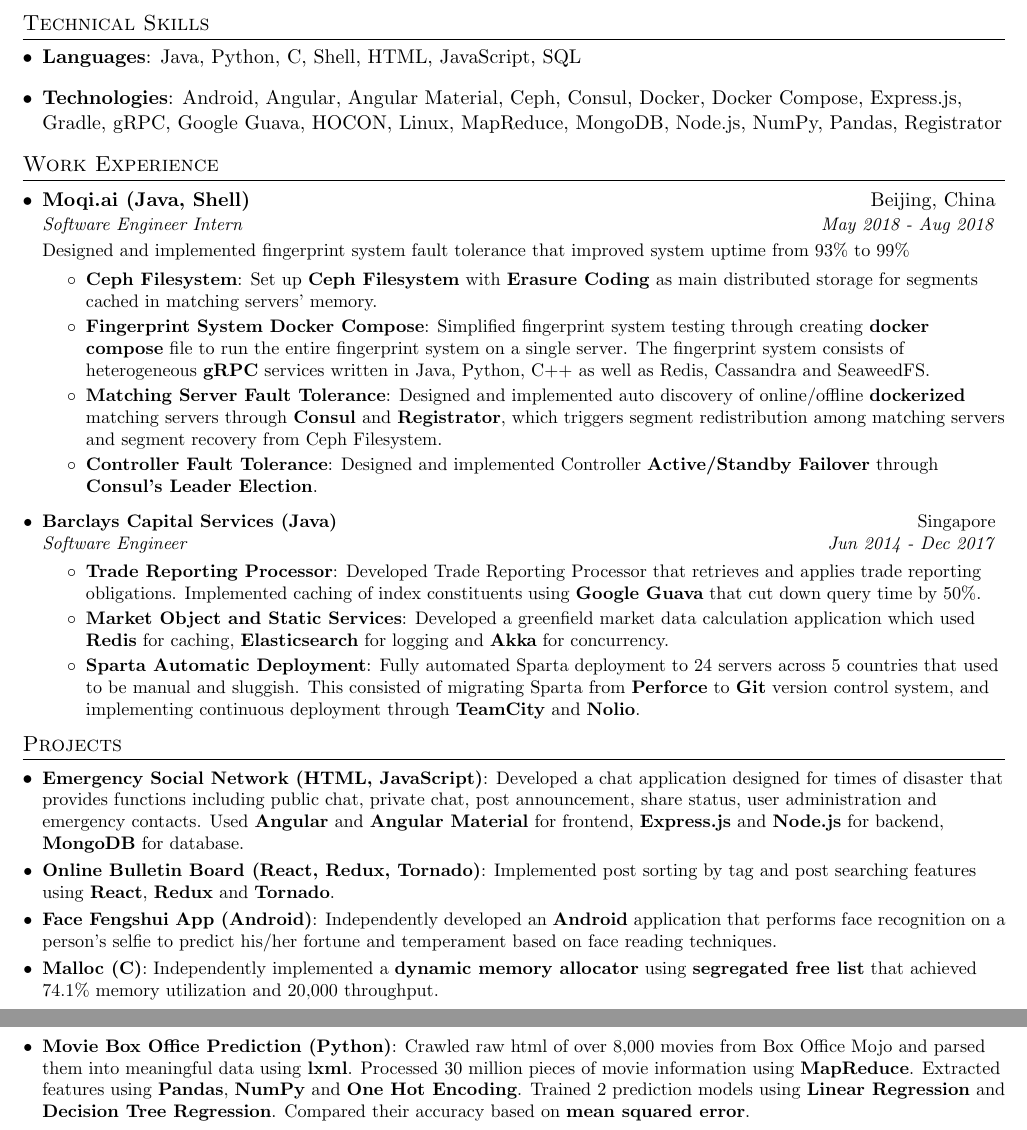
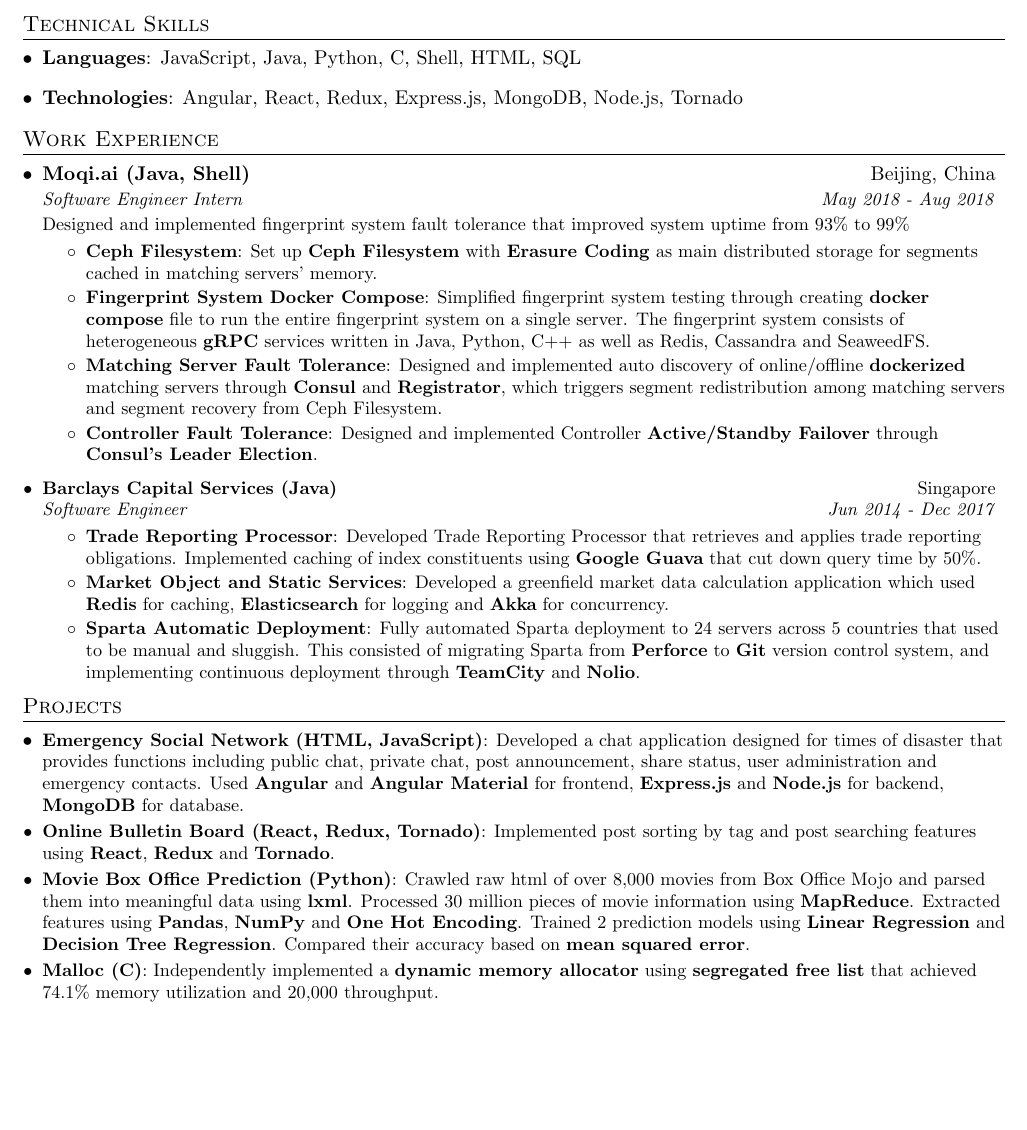
Before and after one commit to dennanisny/resume, a LaTeX CV (Resume - Haiyang Yu.tex): two parts of pages 1 and 2 of 2 before the commit and part of the page after it, the two joined at a grey line, cut so that both start at the same text, the shorter picture padded with empty space. Compiled offline with pdfLaTeX.

Commit message:
first edition for full stack engineer

```diff
--- a/Resume - Haiyang Yu.tex
+++ b/Resume - Haiyang Yu.tex
@@ -99,10 +99,10 @@
 \section{Technical Skills}
   \resumeSubHeadingListStart
     \item{
-      \textbf{Languages}{: Java, Python, C, Shell, HTML, JavaScript, SQL}
+      \textbf{Languages}{: JavaScript, Java, Python, C, Shell, HTML, SQL}
     }
     \item{
-      \textbf{Technologies}{: Android, Angular, Angular Material, Ceph, Consul, Docker, Docker Compose, Express.js, Gradle, gRPC, Google Guava, HOCON, Linux, MapReduce, MongoDB, Node.js, NumPy, Pandas, Registrator}
+      \textbf{Technologies}{: Angular, React, Redux, Express.js, MongoDB, Node.js, Tornado}
     }
   \resumeSubHeadingListEnd
 
@@ -163,15 +163,12 @@
       \resumeSubItem{Online Bulletin Board (React, Redux, Tornado)}
       {Implemented post sorting by tag and post searching features using \textbf{React}, \textbf{Redux} and \textbf{Tornado}.}
 
-    \resumeSubItem{Face Fengshui App (Android)}
-      {Independently developed an \textbf{Android} application that performs face recognition on a person’s selfie to predict his/her fortune and temperament based on face reading techniques.}
+      \resumeSubItem{Movie Box Office Prediction (Python)}
+      {Crawled raw html of over 8,000 movies from Box Office Mojo and parsed them into meaningful data using \textbf{lxml}. Processed 30 million pieces of movie information using \textbf{MapReduce}. Extracted features using \textbf{Pandas}, \textbf{NumPy} and \textbf{One Hot Encoding}. Trained 2 prediction models using \textbf{Linear Regression} and \textbf{Decision Tree Regression}. Compared their accuracy based on \textbf{mean squared error}.}
 
     \resumeSubItem{Malloc (C)}
       {Independently implemented a \textbf{dynamic memory allocator} using \textbf{segregated free list} that achieved 74.1\% memory utilization and 20,000 throughput.}
 
-    \resumeSubItem{Movie Box Office Prediction (Python)}
-      {Crawled raw html of over 8,000 movies from Box Office Mojo and parsed them into meaningful data using \textbf{lxml}. Processed 30 million pieces of movie information using \textbf{MapReduce}. Extracted features using \textbf{Pandas}, \textbf{NumPy} and \textbf{One Hot Encoding}. Trained 2 prediction models using \textbf{Linear Regression} and \textbf{Decision Tree Regression}. Compared their accuracy based on \textbf{mean squared error}.}
-
   \resumeSubHeadingListEnd
 
 \end{document}
```
Also changed, not shown: Resume - Haiyang Yu.pdf, 2 other files.
